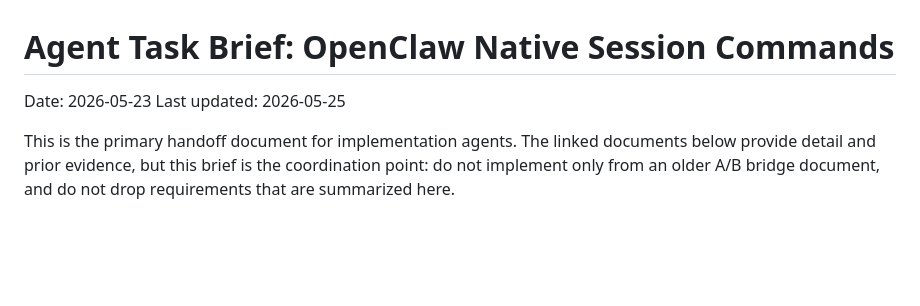
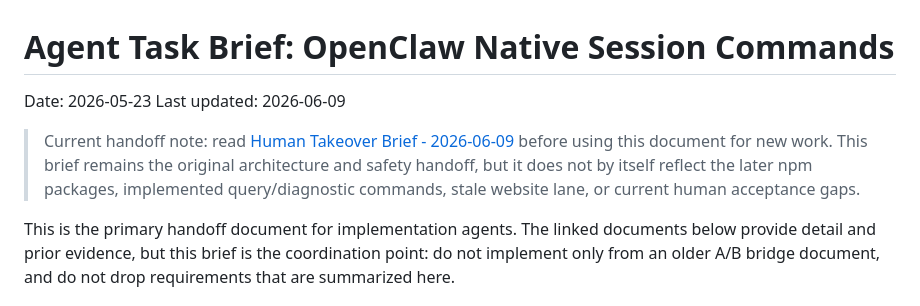
Before and after one commit to veil-chow-fyaic/openclaw-command-kit, a Markdown page: docs/04-reference/agent-task-brief.md, the part around the change. Rendered like a GitHub page; blank space fills up the shorter version.

Commit message:
docs: add command kit takeover brief

```diff
--- a/docs/04-reference/agent-task-brief.md
+++ b/docs/04-reference/agent-task-brief.md
@@ -1,7 +1,14 @@
 # Agent Task Brief: OpenClaw Native Session Commands
 
 Date: 2026-05-23
-Last updated: 2026-05-25
+Last updated: 2026-06-09
+
+> Current handoff note: read
+> [Human Takeover Brief - 2026-06-09](human-takeover-brief-2026-06-09.md)
+> before using this document for new work. This brief remains the original
+> architecture and safety handoff, but it does not by itself reflect the later
+> npm packages, implemented query/diagnostic commands, stale website lane, or
+> current human acceptance gaps.
 
 This is the primary handoff document for implementation agents. The linked
 documents below provide detail and prior evidence, but this brief is the
```
Also changed, not shown: docs/04-reference/human-takeover-brief-2026-06-09.md (added, +372 -0 lines).
